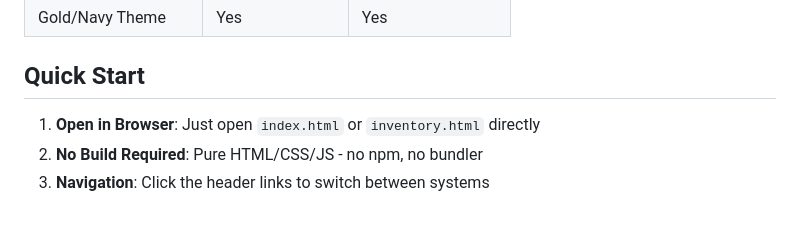
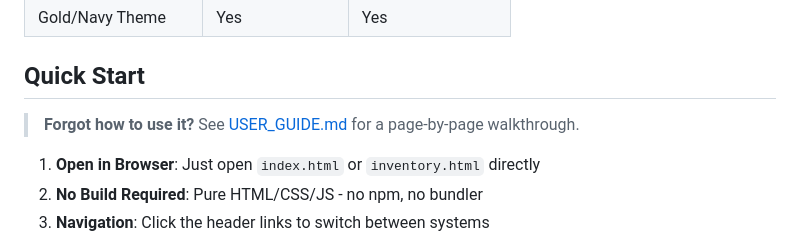
Before and after one commit to shakedlisha/lord-tickets-app, a Markdown page: README.md, the part around the change. Rendered like a GitHub page; blank space fills up the shorter version.

Commit message:
Add user guide covering login, roles, and every page
Co-Authored-By: Claude Opus 5.5 <noreply@anthropic.com>
Claude-Session: https://claude.ai/code/session_01TZ1KWRKZ9f9rwHAzw4r5At

```diff
--- a/README.md
+++ b/README.md
@@ -53,6 +53,8 @@ Manage your flight inventory:
 | Gold/Navy Theme | Yes | Yes |
 
 ## Quick Start
+
+> **Forgot how to use it?** See [USER_GUIDE.md](USER_GUIDE.md) for a page-by-page walkthrough.
 
 1. **Open in Browser**: Just open `index.html` or `inventory.html` directly
 2. **No Build Required**: Pure HTML/CSS/JS - no npm, no bundler
```
Also changed, not shown: USER_GUIDE.md (added, +150 -0 lines).
